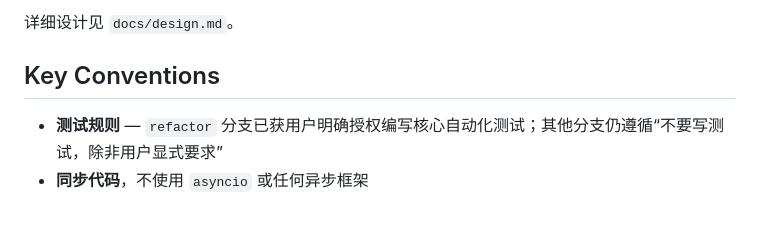
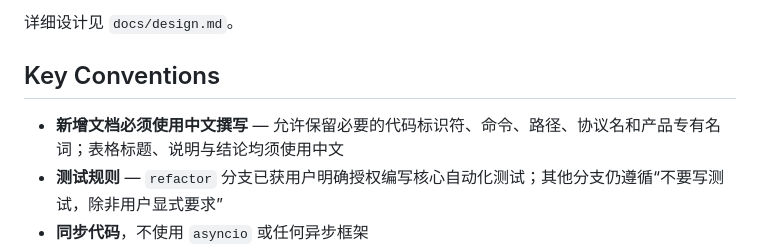
Before and after one commit to CubeAlbert/get-me-in, a Markdown page: AGENTS.md, the part around the change. Drawn GitHub-style; blank space fills up the shorter version.

```diff
--- a/AGENTS.md
+++ b/AGENTS.md
@@ -107,6 +107,7 @@ CLI 命令：
 
 ## Key Conventions
 
+- **新增文档必须使用中文撰写** — 允许保留必要的代码标识符、命令、路径、协议名和产品专有名词；表格标题、说明与结论均须使用中文
 - **测试规则** — `refactor` 分支已获用户明确授权编写核心自动化测试；其他分支仍遵循“不要写测试，除非用户显式要求”
 - **同步代码**，不使用 `asyncio` 或任何异步框架
 - **使用 `uv` 管理依赖和运行** — 运行项目 Python 代码必须带 `uv run` 前缀
```
Also changed, not shown: docs/capability-parity-matrix.md (+63 -63 lines).
